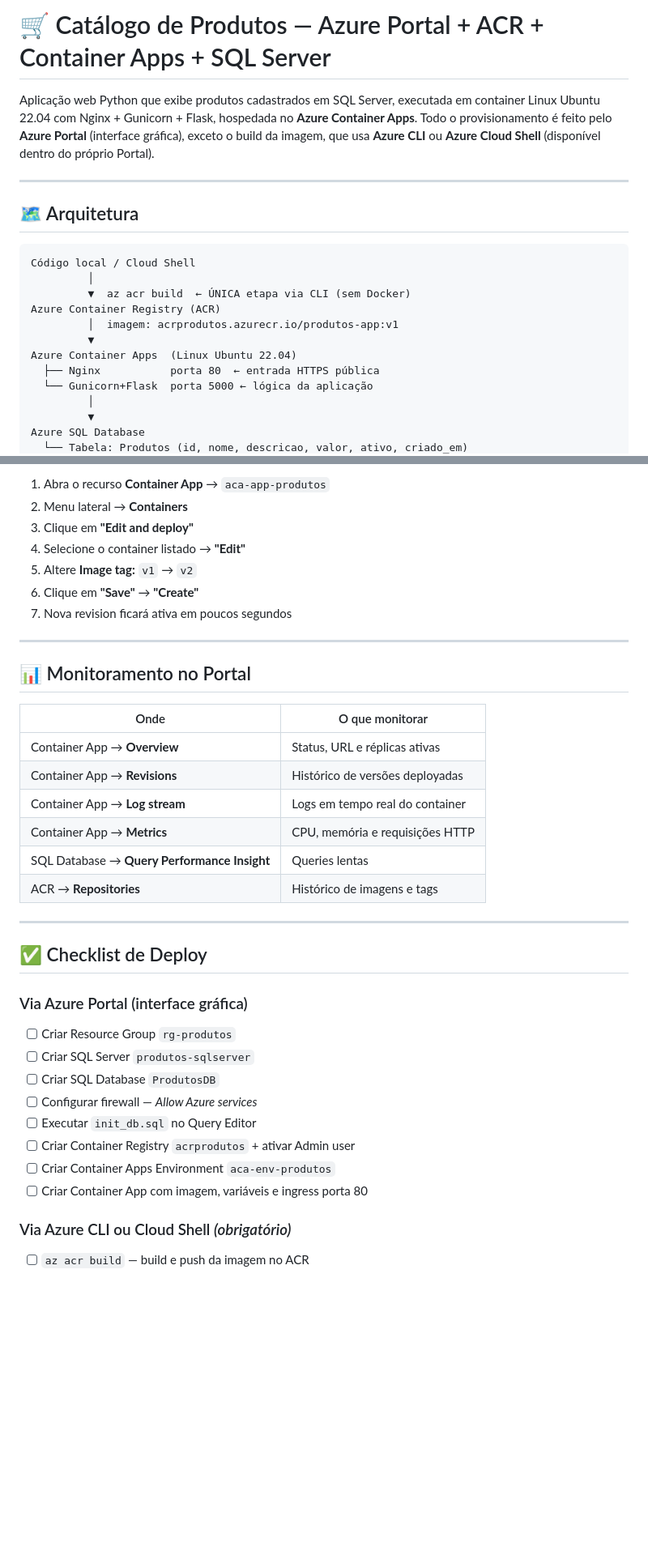
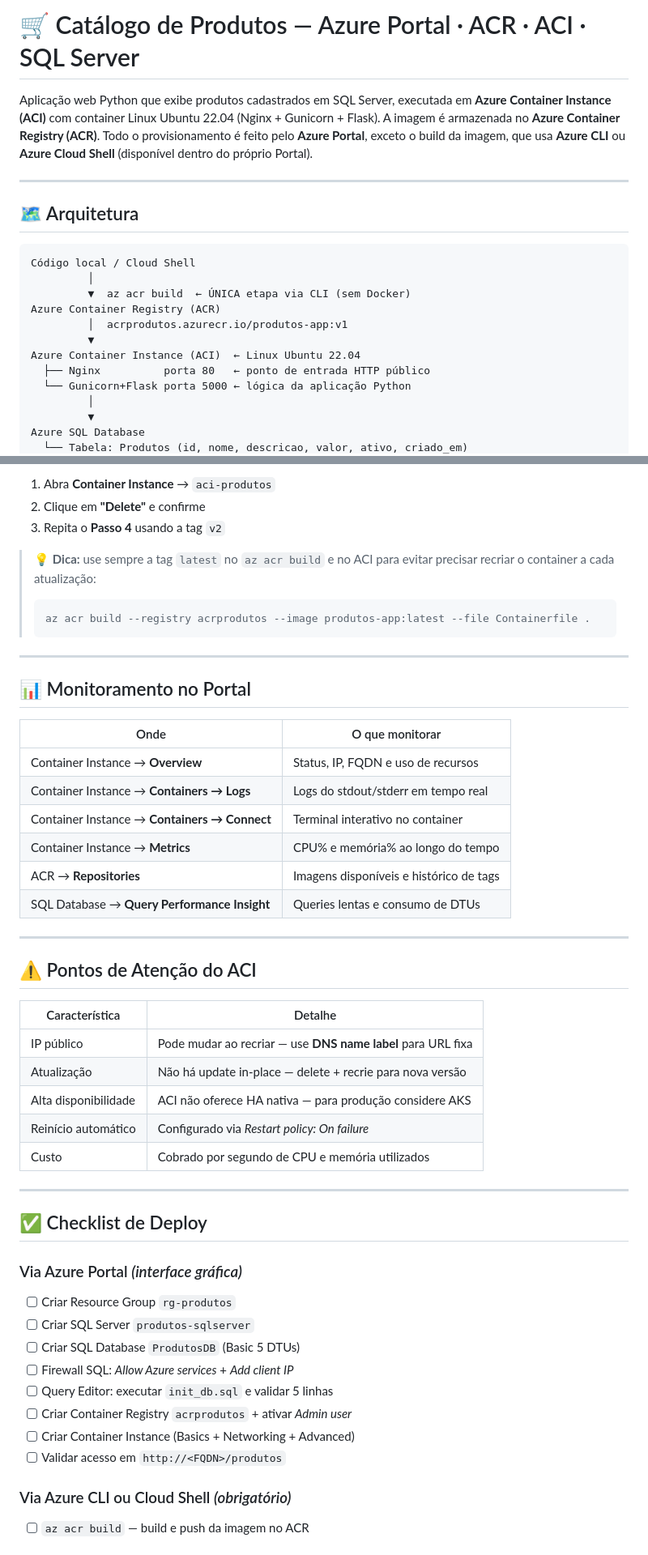
Before and after one commit to rksakai/LojaVirtual-ACI, a Markdown page: README.md, 2 parts joined by grey strips. Shown at 81% size. Drawn GitHub-style; blank space fills up the shorter version.

````diff
--- a/README.md
+++ b/README.md
@@ -1,9 +1,10 @@
-# 🛒 Catálogo de Produtos — Azure Portal + ACR + Container Apps + SQL Server
+# 🛒 Catálogo de Produtos — Azure Portal · ACR · ACI · SQL Server
 
-Aplicação web Python que exibe produtos cadastrados em SQL Server, executada em
-container Linux Ubuntu 22.04 com Nginx + Gunicorn + Flask, hospedada no
-**Azure Container Apps**. Todo o provisionamento é feito pelo **Azure Portal**
-(interface gráfica), exceto o build da imagem, que usa **Azure CLI** ou
+Aplicação web Python que exibe produtos cadastrados em SQL Server, executada
+em **Azure Container Instance (ACI)** com container Linux Ubuntu 22.04
+(Nginx + Gunicorn + Flask). A imagem é armazenada no
+**Azure Container Registry (ACR)**. Todo o provisionamento é feito pelo
+**Azure Portal**, exceto o build da imagem, que usa **Azure CLI** ou
 **Azure Cloud Shell** (disponível dentro do próprio Portal).
 
 ---
@@ -15,11 +16,11 @@ Código local / Cloud Shell
          │
          ▼  az acr build  ← ÚNICA etapa via CLI (sem Docker)
 Azure Container Registry (ACR)
-         │  imagem: acrprodutos.azurecr.io/produtos-app:v1
+         │  acrprodutos.azurecr.io/produtos-app:v1
          ▼
-Azure Container Apps  (Linux Ubuntu 22.04)
-  ├── Nginx           porta 80  ← entrada HTTPS pública
-  └── Gunicorn+Flask  porta 5000 ← lógica da aplicação
+Azure Container Instance (ACI)  ← Linux Ubuntu 22.04
+  ├── Nginx          porta 80   ← ponto de entrada HTTP público
+  └── Gunicorn+Flask porta 5000 ← lógica da aplicação Python
          │
          ▼
 Azure SQL Database
@@ -238,11 +250,13 @@ az acr build \
 
-1. Abra o recurso **Container App** → `aca-app-produtos`
-2. Menu lateral → **Containers**
-3. Clique em **"Edit and deploy"**
-4. Selecione o container listado → **"Edit"**
-5. Altere **Image tag:** `v1` → `v2`
-6. Clique em **"Save"** → **"Create"**
-7. Nova revision ficará ativa em poucos segundos
+1. Abra **Container Instance** → `aci-produtos`
+2. Clique em **"Delete"** e confirme
+3. Repita o **Passo 4** usando a tag `v2`
+
+> 💡 **Dica:** use sempre a tag `latest` no `az acr build` e no ACI para
+> evitar precisar recriar o container a cada atualização:
+> ```bash
+> az acr build --registry acrprodutos --image produtos-app:latest --file Containerfile .
+> ```
 
 ---
 
@@ -250,26 +264,38 @@ az acr build \
 
 | Onde | O que monitorar |
 |---|---|
-| Container App → **Overview** | Status, URL e réplicas ativas |
-| Container App → **Revisions** | Histórico de versões deployadas |
-| Container App → **Log stream** | Logs em tempo real do container |
-| Container App → **Metrics** | CPU, memória e requisições HTTP |
-| SQL Database → **Query Performance Insight** | Queries lentas |
-| ACR → **Repositories** | Histórico de imagens e tags |
+| Container Instance → **Overview** | Status, IP, FQDN e uso de recursos |
+| Container Instance → **Containers → Logs** | Logs do stdout/stderr em tempo real |
+| Container Instance → **Containers → Connect** | Terminal interativo no container |
+| Container Instance → **Metrics** | CPU% e memória% ao longo do tempo |
+| ACR → **Repositories** | Imagens disponíveis e histórico de tags |
+| SQL Database → **Query Performance Insight** | Queries lentas e consumo de DTUs |
+
+---
+
+## ⚠️ Pontos de Atenção do ACI
+
+| Característica | Detalhe |
+|---|---|
+| IP público | Pode mudar ao recriar — use **DNS name label** para URL fixa |
+| Atualização | Não há update in-place — delete + recrie para nova versão |
+| Alta disponibilidade | ACI não oferece HA nativa — para produção considere AKS |
+| Reinício automático | Configurado via *Restart policy: On failure* |
+| Custo | Cobrado por segundo de CPU e memória utilizados |
 
 ---
 
 ## ✅ Checklist de Deploy
 
-### Via Azure Portal (interface gráfica)
+### Via Azure Portal *(interface gráfica)*
 - [ ] Criar Resource Group `rg-produtos`
 - [ ] Criar SQL Server `produtos-sqlserver`
-- [ ] Criar SQL Database `ProdutosDB`
-- [ ] Configurar firewall — *Allow Azure services*
-- [ ] Executar `init_db.sql` no Query Editor
-- [ ] Criar Container Registry `acrprodutos` + ativar Admin user
-- [ ] Criar Container Apps Environment `aca-env-produtos`
-- [ ] Criar Container App com imagem, variáveis e ingress porta 80
+- [ ] Criar SQL Database `ProdutosDB` (Basic 5 DTUs)
+- [ ] Firewall SQL: *Allow Azure services* + *Add client IP*
+- [ ] Query Editor: executar `init_db.sql` e validar 5 linhas
+- [ ] Criar Container Registry `acrprodutos` + ativar *Admin user*
+- [ ] Criar Container Instance (Basics + Networking + Advanced)
+- [ ] Validar acesso em `http://<FQDN>/produtos`
 
 ### Via Azure CLI ou Cloud Shell *(obrigatório)*
 - [ ] `az acr build` — build e push da imagem no ACR
````
Also changed, not shown: other parts of README.md (+71 -60 lines).
